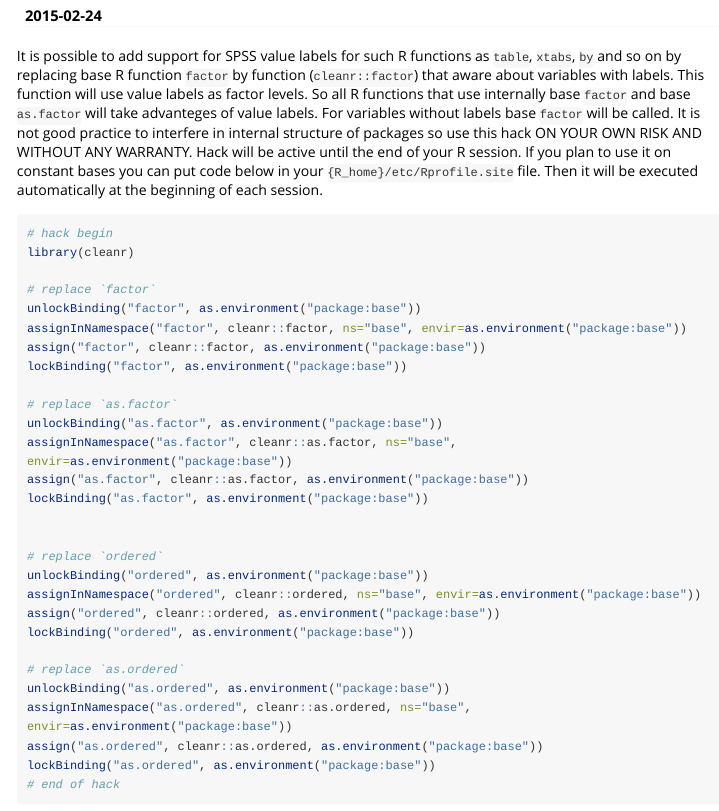
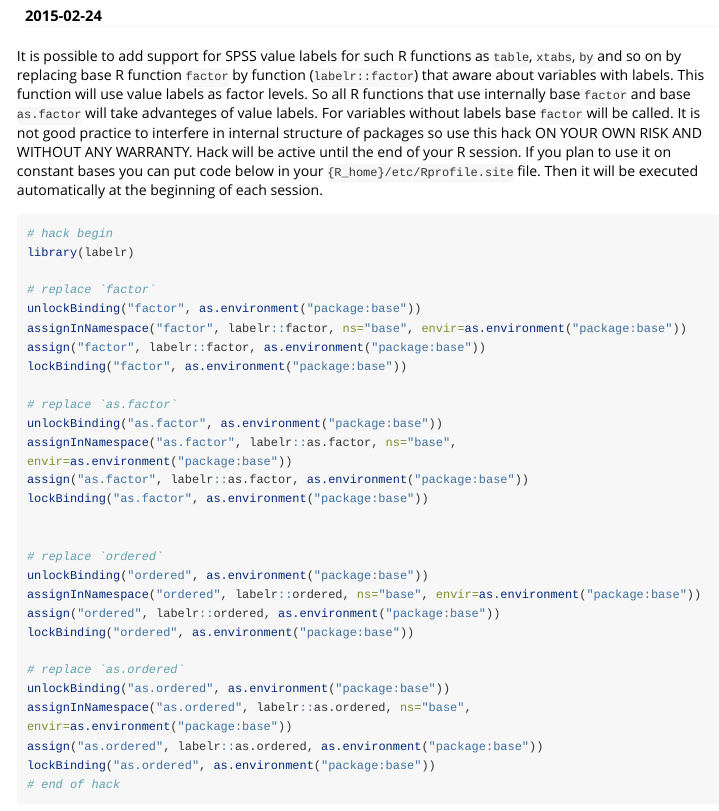
Before and after one commit to gdemin/expss, an R Markdown document (vignettes/basic_labels_support.Rmd): the page in a window 1100 px wide, from 70 px down. Rendered offline with R 4.5, knitr and Pandoc, with nearby package versions; long lines of code are wrapped.

Commit message:
Some cleaning after fork

````diff
--- a/vignettes/basic_labels_support.Rmd
+++ b/vignettes/basic_labels_support.Rmd
@@ -8,38 +8,38 @@
   %\usepackage[utf8]{inputenc}
 ---
 
-It is possible to add support for SPSS value labels for such R functions as `table`, `xtabs`, `by` and so on by replacing base R function `factor` by function (`cleanr::factor`) that aware about variables with labels. This function will use value labels as factor levels. So all R functions that use internally base `factor` and base `as.factor` will take advanteges of value labels. For variables without labels base `factor` will be called.
+It is possible to add support for SPSS value labels for such R functions as `table`, `xtabs`, `by` and so on by replacing base R function `factor` by function (`labelr::factor`) that aware about variables with labels. This function will use value labels as factor levels. So all R functions that use internally base `factor` and base `as.factor` will take advanteges of value labels. For variables without labels base `factor` will be called.
 It is not good practice to interfere in internal structure of packages so use this hack ON YOUR OWN RISK AND WITHOUT ANY WARRANTY. Hack will be active until the end of your R session.  If you plan to use it on constant bases you can put code below in your `{R_home}/etc/Rprofile.site` file. Then it will be executed automatically at the beginning of each session.
 
 
 ```{r, eval = FALSE}
 
 # hack begin
-library(cleanr)
+library(labelr)
 
 # replace `factor`
 unlockBinding("factor", as.environment("package:base"))
-assignInNamespace("factor", cleanr::factor, ns="base", envir=as.environment("package:base"))
-assign("factor", cleanr::factor, as.environment("package:base"))
+assignInNamespace("factor", labelr::factor, ns="base", envir=as.environment("package:base"))
+assign("factor", labelr::factor, as.environment("package:base"))
 lockBinding("factor", as.environment("package:base"))
 
 # replace `as.factor`
 unlockBinding("as.factor", as.environment("package:base"))
-assignInNamespace("as.factor", cleanr::as.factor, ns="base", envir=as.environment("package:base"))
-assign("as.factor", cleanr::as.factor, as.environment("package:base"))
+assignInNamespace("as.factor", labelr::as.factor, ns="base", envir=as.environment("package:base"))
+assign("as.factor", labelr::as.factor, as.environment("package:base"))
 lockBinding("as.factor", as.environment("package:base"))
 
 
 # replace `ordered`
 unlockBinding("ordered", as.environment("package:base"))
-assignInNamespace("ordered", cleanr::ordered, ns="base", envir=as.environment("package:base"))
-assign("ordered", cleanr::ordered, as.environment("package:base"))
+assignInNamespace("ordered", labelr::ordered, ns="base", envir=as.environment("package:base"))
+assign("ordered", labelr::ordered, as.environment("package:base"))
 lockBinding("ordered", as.environment("package:base"))
 
 # replace `as.ordered`
 unlockBinding("as.ordered", as.environment("package:base"))
-assignInNamespace("as.ordered", cleanr::as.ordered, ns="base", envir=as.environment("package:base"))
-assign("as.ordered", cleanr::as.ordered, as.environment("package:base"))
+assignInNamespace("as.ordered", labelr::as.ordered, ns="base", envir=as.environment("package:base"))
+assign("as.ordered", labelr::as.ordered, as.environment("package:base"))
 lockBinding("as.ordered", as.environment("package:base"))
 # end of hack
 
````
Also changed, not shown: R/ProductTest.R (+0 -4 lines), R/factor.R (+2 -2 lines), 9 other files.
